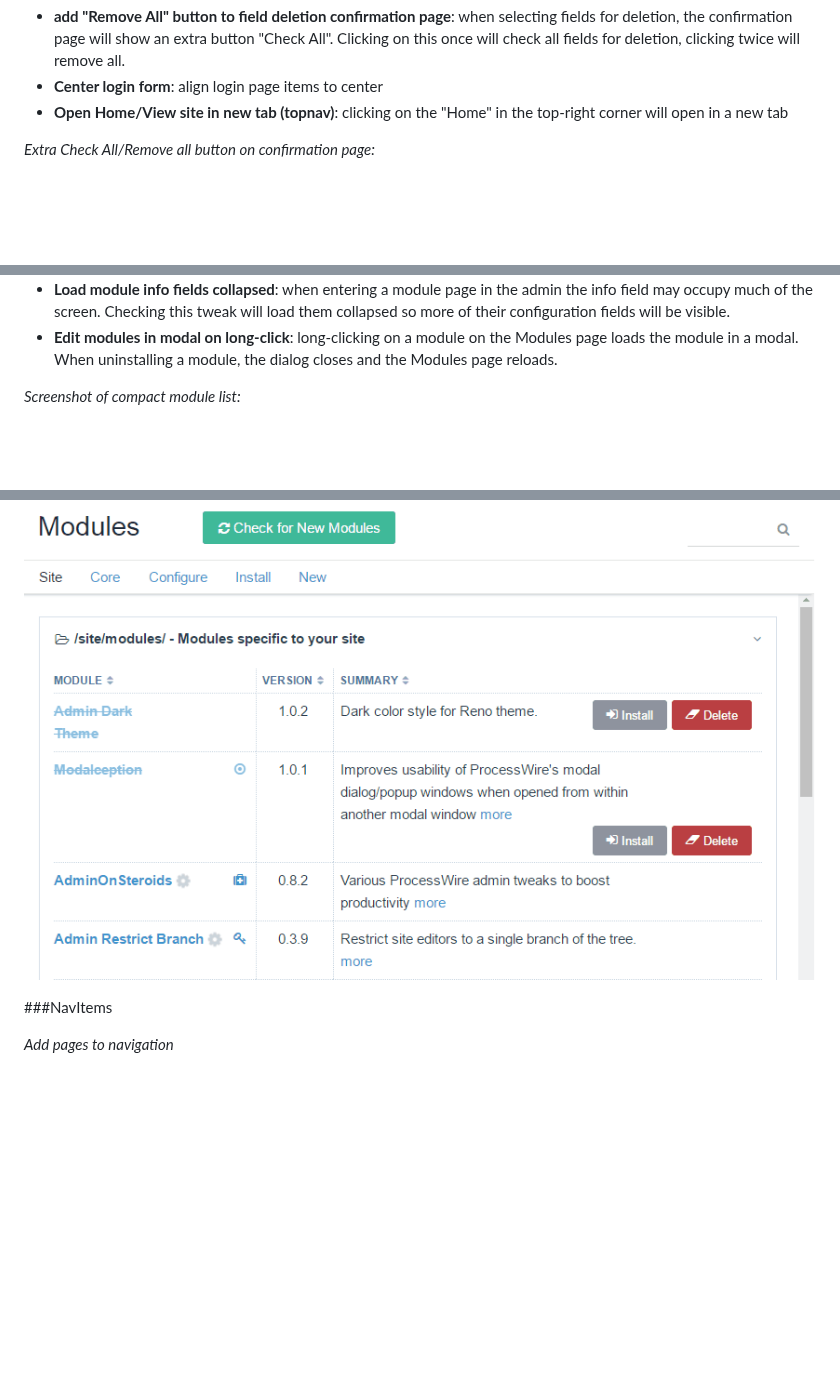
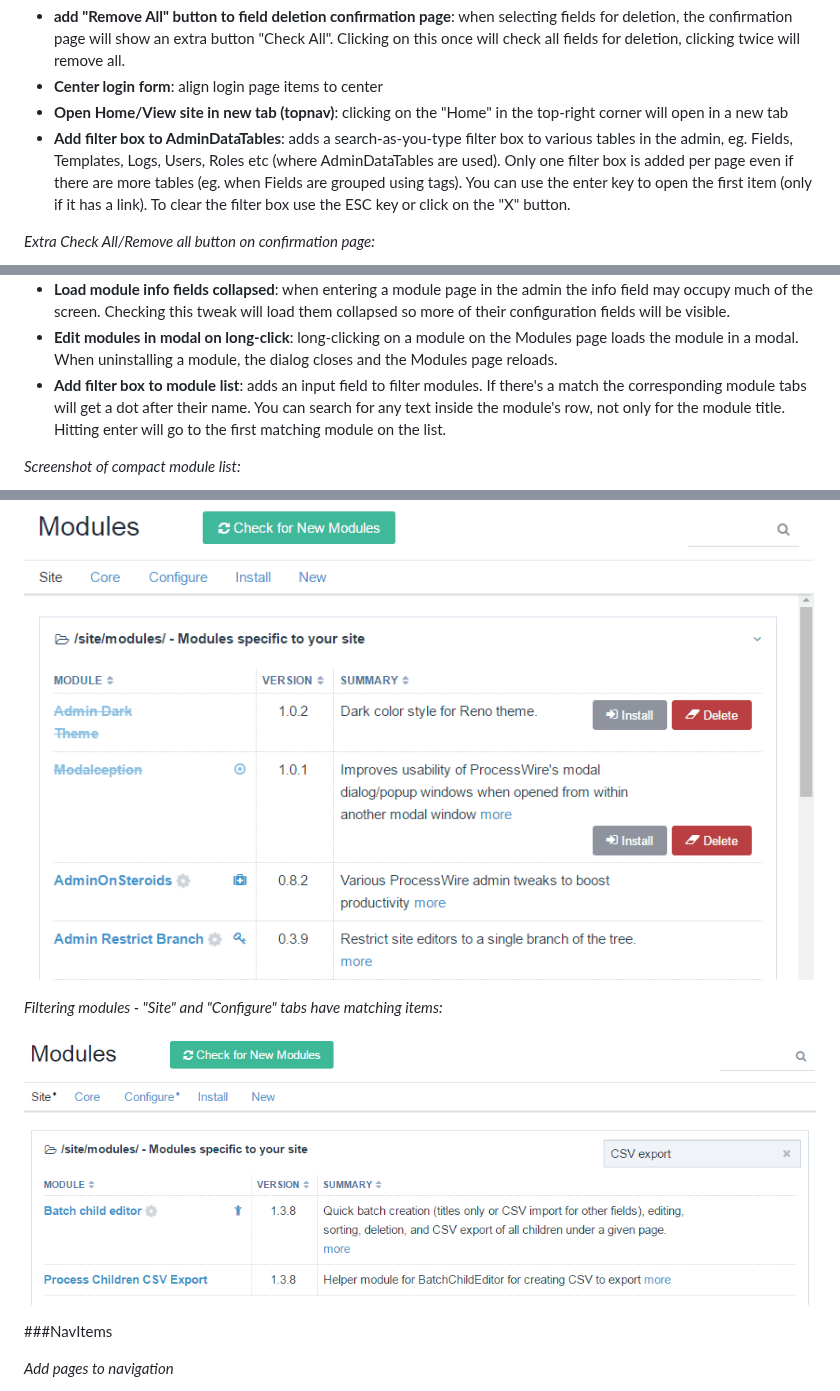
Before and after one commit to rolandtoth/AdminOnSteroids, a Markdown page: README.md, 3 parts joined by grey strips. GitHub-like rendering; pictures changed too: img/aos-modulefilter.png (added); blank space fills up the shorter version.

```diff
--- a/README.md
+++ b/README.md
@@ -427,6 +427,7 @@ Long-clicking on Edit or View links on the Page tree opens a modal to edit/view
 - **add "Remove All" button to field deletion confirmation page**: when selecting fields for deletion, the confirmation page will show an extra button "Check All". Clicking on this once will check all fields for deletion, clicking twice will remove all.
 - **Center login form**: align login page items to center
 - **Open Home/View site in new tab (topnav)**: clicking on the "Home" in the top-right corner will open in a new tab
+- **Add filter box to AdminDataTables**: adds a search-as-you-type filter box to various tables in the admin, eg. Fields, Templates, Logs, Users, Roles etc (where AdminDataTables are used). Only one filter box is added per page even if there are more tables (eg. when Fields are grouped using tags). You can use the enter key to open the first item (only if it has a link). To clear the filter box use the ESC key or click on the "X" button.
 
 *Extra Check All/Remove all button on confirmation page:*
 
@@ -444,10 +445,15 @@ Long-clicking on Edit or View links on the Page tree opens a modal to edit/view
 - **Compact module list**: remove table headers (except the first) and category titles from the module list page. Items remain sortable by clicking on the table header. Module settings icons are placed after module titles, and install/delete buttons are placed to the far right.
 - **Load module info fields collapsed**: when entering a module page in the admin the info field may occupy much of the screen. Checking this tweak will load them collapsed so more of their configuration fields will be visible.
 - **Edit modules in modal on long-click**: long-clicking on a module on the Modules page loads the module in a modal. When uninstalling a module, the dialog closes and the Modules page reloads.
+- **Add filter box to module list**: adds an input field to filter modules. If there's a match the corresponding module tabs will get a dot after their name. You can search for any text inside the module's row, not only for the module title. Hitting enter will go to the first matching module on the list.
 
 *Screenshot of compact module list:*
 
 ![CompactModuleList](https://github.com/rolandtoth/adminonsteroids/raw/master/img/aos-compactmodulelist.png "CompactModuleList")
+
+*Filtering modules - "Site" and "Configure" tabs have matching items:*
+
+![ModuleFilter](https://github.com/rolandtoth/adminonsteroids/raw/master/img/aos-modulefilter.png "ModuleFilter")
 
 
 
```
Also changed, not shown: CHANGELOG.md (+22 -0 lines), 5 other files.
